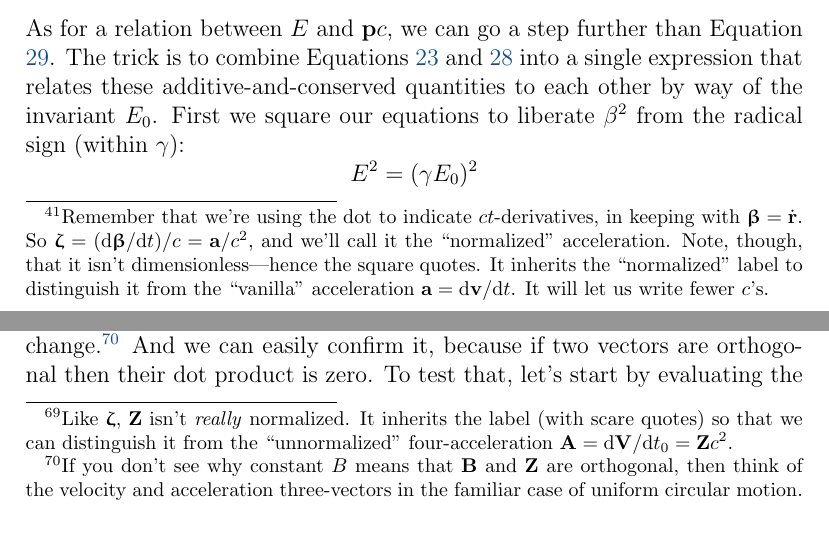
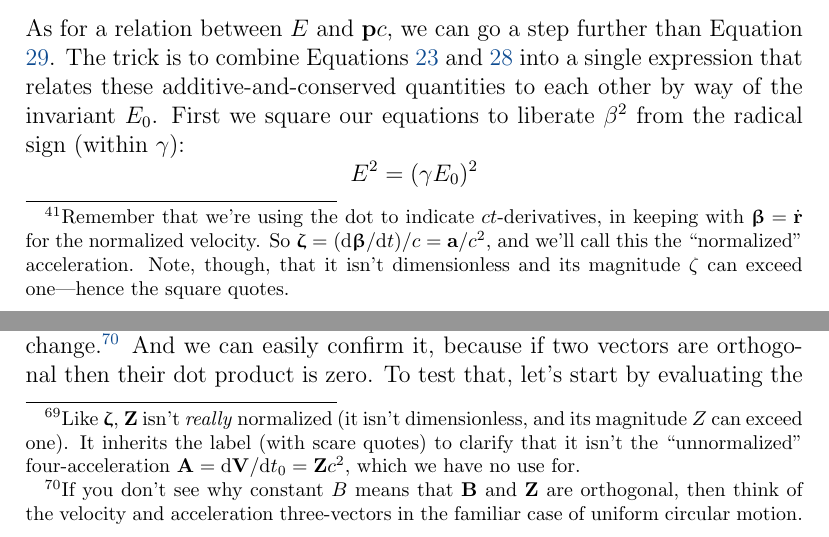
Before and after one commit to MichaelAllenWarner/relativistic-dynamics, a LaTeX document (mass-energy-equivalence.tex): two parts of pages 38 and 61 of 188, joined at a grey line, cut so that both start at the same text. Compiled offline with pdfLaTeX.

Commit message:
mostly some tweaks surrounding 'normalized' quantities

```diff
--- a/mass-energy-equivalence.tex
+++ b/mass-energy-equivalence.tex
@@ -604,7 +604,7 @@ Finally, we can view Equation \ref{eq:18} as an expression for $\vvbeta$:
 \end{equation*}
 So velocity is momentum over total energy. That's the additive-and-conserved vector over the additive-and-conserved scalar. \emph{Constant} velocity being displacement $\Delta \vv r$ per time elapsed $c \mkern.5mu \Delta t$, we find a curious relationship among momentum, energy, space, and time:
 \begin{equation*}
-\dfrac {\vv p c}{E} = \dfrac{\Delta \vv r}{c \mkern.5mu \Delta t} \quad \textrm{\footnotesize{ (for $\vvzeta \equiv \dot{\vvbeta} = \vv 0$)}}.\footnote{Remember that we're using the dot to indicate $ct$-derivatives, in keeping with $\vvbeta = \dot{\vv r}$. So $\vvzeta=(\dd \vvbeta / \dd t)/c = \vv a / c^2$, and we'll call it the ``normalized" acceleration. Note, though, that it isn't dimensionless---hence the square quotes. It inherits the ``normalized" label to distinguish it from the ``vanilla" acceleration $\vv a = \dd \vv v / \dd t$. It will let us write fewer $c$'s.}
+\dfrac {\vv p c}{E} = \dfrac{\Delta \vv r}{c \mkern.5mu \Delta t} \quad \textrm{\footnotesize{ (for $\vvzeta \equiv \dot{\vvbeta} = \vv 0$)}}.\footnote{Remember that we're using the dot to indicate $ct$-derivatives, in keeping with $\vvbeta = \dot{\vv r}$ for the normalized velocity. So $\vvzeta=(\dd \vvbeta / \dd t)/c = \vv a / c^2$, and we'll call this the ``normalized" acceleration. Note, though, that it isn't dimensionless and its magnitude $\zeta$ can exceed one---hence the square quotes.}
 \end{equation*}
 To generalize for instantaneous velocity when the ``normalized" acceleration $\vvzeta \neq \vv 0$, we use infinitesimal changes in $\vv r$ and $ct$ (or take the limit as $c \mkern.5mu \Delta t \rightarrow 0$):
 \begin{equation}\label{eq:19}
@@ -1104,7 +1104,7 @@ Here's a ``trick": given an arbitrary inertial frame and an arbitrary four-vecto
 
 So we have the four-displacement $\dd \vv R$, the normalized four-velocity $\vv B$, the four-momentum $\vv P$, and the four-force $\vv F$. Question: in what direction do they point? We began by \emph{defining} $\dd \vv R$ as tangent to a traveler's world line, pointing in whatever spacetime direction the traveler happens to be going. Common sense says that the same is true of the traveler's $\vv B$ and $\vv P$, but let's take a moment to think about what that means mathematically. Two vectors are codirectional if one is obtained by scaling the other by a positive number. We know that $\vv B$ and $\vv P$ are codirectional, since the latter is simply the former scaled by the traveler's $E_0$. Can we make a similar argument for $\dd \vv R$ and $\vv B$, and say that the latter is simply the former ``scaled" by the infinitesimal $1/(c \, \dd t_0)$? We can, but we need to be careful---we're \emph{not} saying that $\vv B$ is codirectional with $\vv R$! We're ``scaling" $\dd \vv R$, but \emph{differentiating} $\vv R$.
 
-With that in mind, consider what happens when we take the $c t_0$-derivative of the four-velocity $\vv B$ to find the (``normalized") \textbf{four-acceleration}, $\vv Z$, analogous to the ``normalized" three-acceleration $\vvzeta=(\dd \vvbeta / \dd t)/c$:\footnote{Like $\vvzeta$, $\vv Z$ isn't \emph{really} normalized. It inherits the label (with scare quotes) so that we can distinguish it from the ``unnormalized" four-acceleration $\vv A = \dd \vv V / \dd t_0 = \vv Z c^2$.}
+With that in mind, consider what happens when we take the $c t_0$-derivative of the four-velocity $\vv B$ to find the (``normalized") \textbf{four-acceleration}, $\vv Z$, analogous to the ``normalized" three-acceleration $\vvzeta=(\dd \vvbeta / \dd t)/c$:\footnote{Like $\vvzeta$, $\vv Z$ isn't \emph{really} normalized (it isn't dimensionless, and its magnitude $Z$ can exceed one). It inherits the label (with scare quotes) to clarify that it isn't the ``unnormalized" four-acceleration $\vv A = \dd \vv V / \dd t_0 = \vv Z c^2$, which we have no use for.}
 \begin{equation}\label{eq:34}
 \boxed{
 \begin{aligned}
```
Also changed, not shown: mass-energy-equivalence.tex (4 more changed lines).
